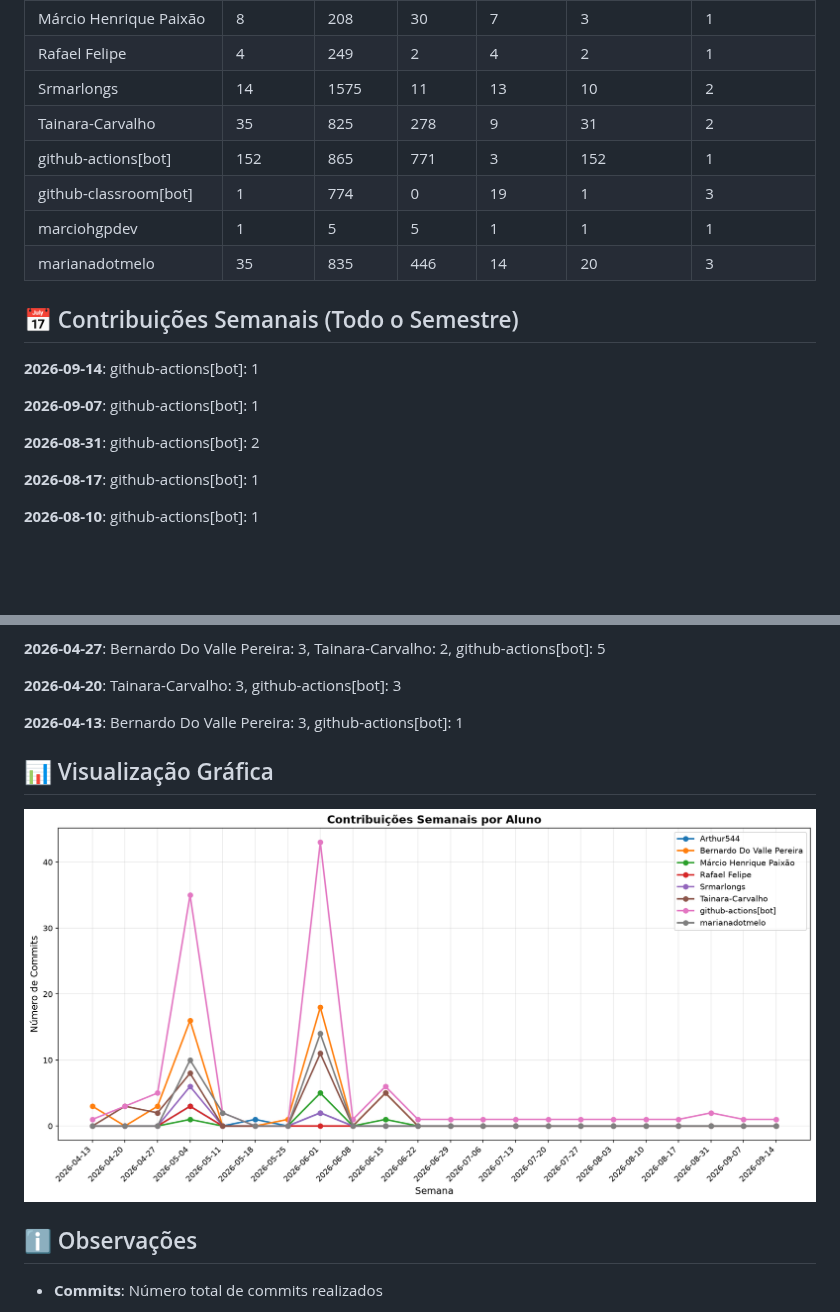
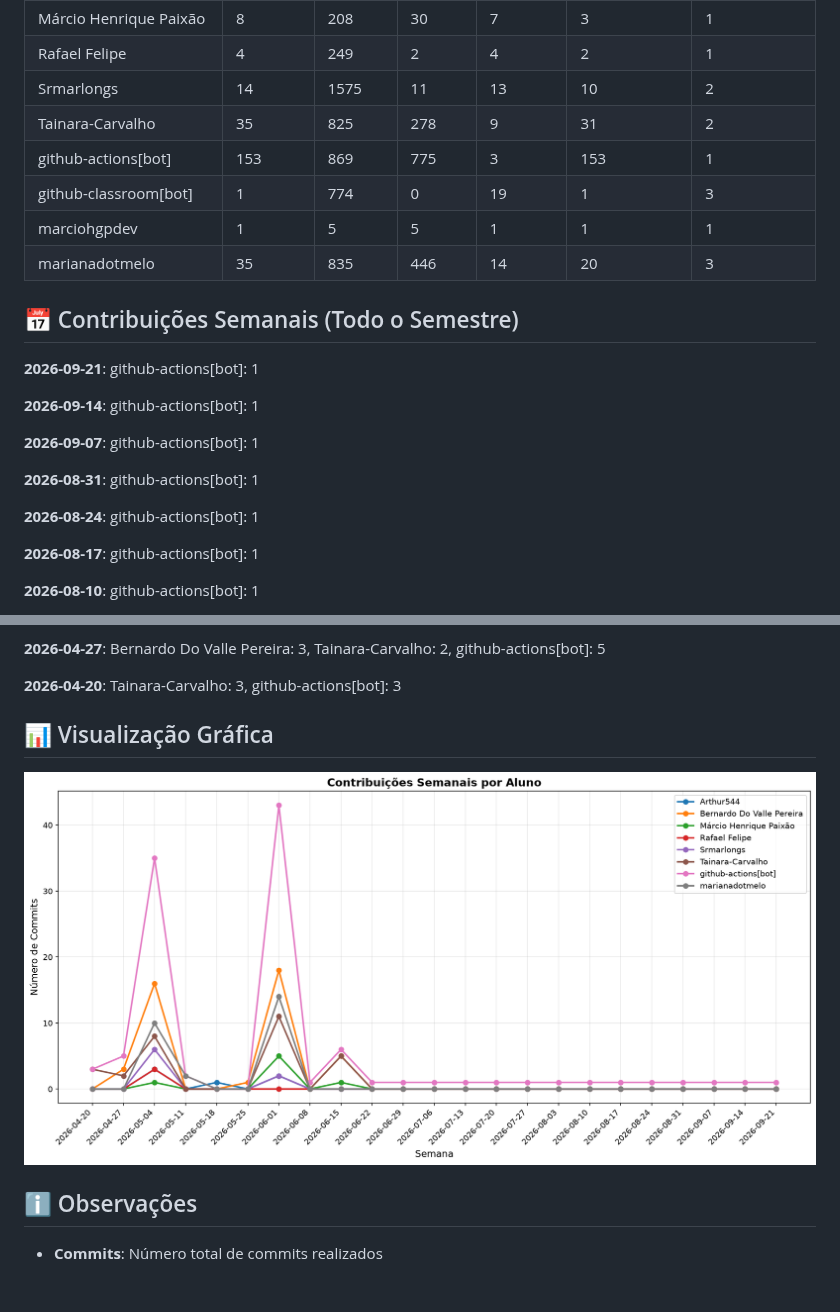
Before and after one commit to MarcioHGP/econexus-web-project, a Markdown page: documentos/CONTRIBUTION_REPORT.md, 2 parts joined by grey strips. Rendered like a GitHub page; pictures changed too: documentos/img/contribution-weekly.png; blank space fills up the shorter version.

Commit message:
📊 Atualizar relatório de contribuições [skip ci]

```diff
--- a/documentos/CONTRIBUTION_REPORT.md
+++ b/documentos/CONTRIBUTION_REPORT.md
@@ -14,7 +14,7 @@
 | Rafael Felipe             |         4 |       249 |         2 |          4 |              2 |               1 |
 | Srmarlongs                |        14 |      1575 |        11 |         13 |             10 |               2 |
 | Tainara-Carvalho          |        35 |       825 |       278 |          9 |             31 |               2 |
-| github-actions[bot]       |       152 |       865 |       771 |          3 |            152 |               1 |
+| github-actions[bot]       |       153 |       869 |       775 |          3 |            153 |               1 |
 | github-classroom[bot]     |         1 |       774 |         0 |         19 |              1 |               3 |
 | marciohgpdev              |         1 |         5 |         5 |          1 |              1 |               1 |
 | marianadotmelo            |        35 |       835 |       446 |         14 |             20 |               3 |
@@ -22,11 +22,15 @@
 
 ## 📅 Contribuições Semanais (Todo o Semestre)
 
+**2026-09-21**: github-actions[bot]: 1
+
 **2026-09-14**: github-actions[bot]: 1
 
 **2026-09-07**: github-actions[bot]: 1
 
-**2026-08-31**: github-actions[bot]: 2
+**2026-08-31**: github-actions[bot]: 1
+
+**2026-08-24**: github-actions[bot]: 1
 
 **2026-08-17**: github-actions[bot]: 1
 
@@ -64,8 +68,6 @@
 
 **2026-04-20**: Tainara-Carvalho: 3, github-actions[bot]: 3
 
-**2026-04-13**: Bernardo Do Valle Pereira: 3, github-actions[bot]: 1
-
 
 
 ## 📊 Visualização Gráfica
```
Also changed, not shown: other parts of documentos/CONTRIBUTION_REPORT.md (+1 -1 lines), documentos/img/contribution-total.png.
